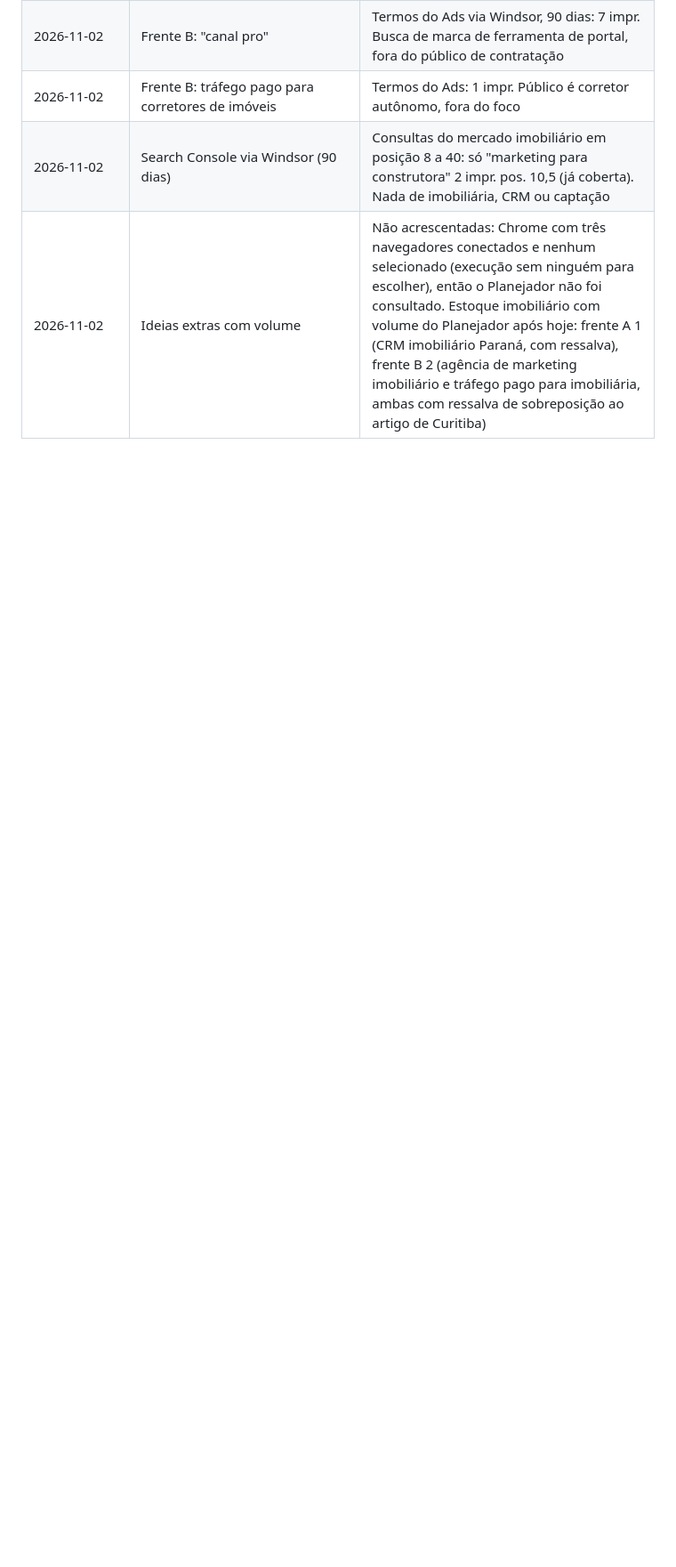
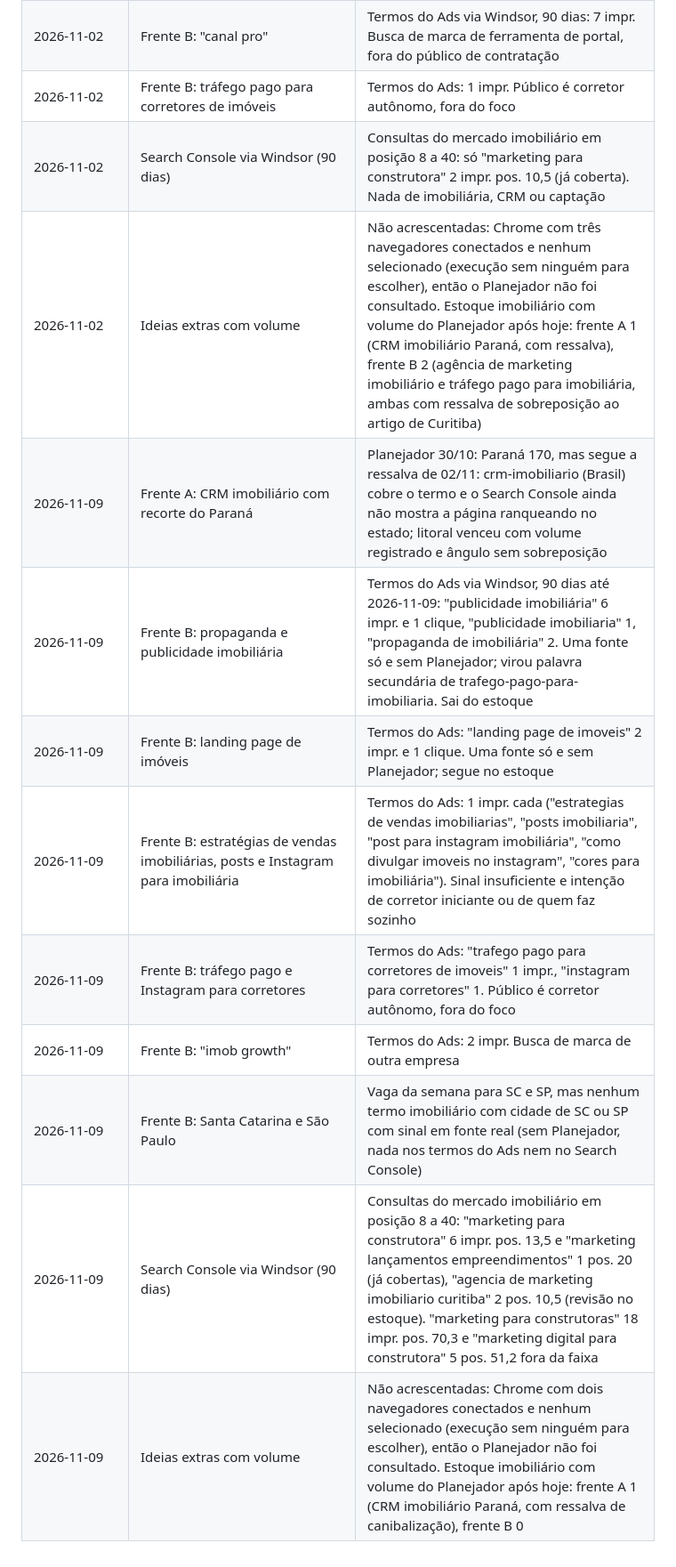
Before and after one commit to gabrielpriss/conceitop, a Markdown page: conteudo/blog/pauta.md, the part around one of its changes. Shown at 89% size. Drawn GitHub-style; blank space fills up the shorter version.

Commit message:
Blog: pauta do dia
Co-Authored-By: Claude Opus 5.5 <noreply@anthropic.com>
Claude-Session: https://claude.ai/code/session_016FNp9aohbVccLb5gNQ7Vsk

```diff
--- a/conteudo/blog/pauta.md
+++ b/conteudo/blog/pauta.md
@@ -135,3 +135,12 @@ Registro de tudo o que a pesquisa avaliou. Toda linha leva a fonte do sinal de b
 | 2026-11-02 | Frente B: tráfego pago para corretores de imóveis | Termos do Ads: 1 impr. Público é corretor autônomo, fora do foco |
 | 2026-11-02 | Search Console via Windsor (90 dias) | Consultas do mercado imobiliário em posição 8 a 40: só "marketing para construtora" 2 impr. pos. 10,5 (já coberta). Nada de imobiliária, CRM ou captação |
 | 2026-11-02 | Ideias extras com volume | Não acrescentadas: Chrome com três navegadores conectados e nenhum selecionado (execução sem ninguém para escolher), então o Planejador não foi consultado. Estoque imobiliário com volume do Planejador após hoje: frente A 1 (CRM imobiliário Paraná, com ressalva), frente B 2 (agência de marketing imobiliário e tráfego pago para imobiliária, ambas com ressalva de sobreposição ao artigo de Curitiba) |
+| 2026-11-09 | Frente A: CRM imobiliário com recorte do Paraná | Planejador 30/10: Paraná 170, mas segue a ressalva de 02/11: crm-imobiliario (Brasil) cobre o termo e o Search Console ainda não mostra a página ranqueando no estado; litoral venceu com volume registrado e ângulo sem sobreposição |
+| 2026-11-09 | Frente B: propaganda e publicidade imobiliária | Termos do Ads via Windsor, 90 dias até 2026-11-09: "publicidade imobiliária" 6 impr. e 1 clique, "publicidade imobiliaria" 1, "propaganda de imobiliária" 2. Uma fonte só e sem Planejador; virou palavra secundária de trafego-pago-para-imobiliaria. Sai do estoque |
+| 2026-11-09 | Frente B: landing page de imóveis | Termos do Ads: "landing page de imoveis" 2 impr. e 1 clique. Uma fonte só e sem Planejador; segue no estoque |
+| 2026-11-09 | Frente B: estratégias de vendas imobiliárias, posts e Instagram para imobiliária | Termos do Ads: 1 impr. cada ("estrategias de vendas imobiliarias", "posts imobiliaria", "post para instagram imobiliária", "como divulgar imoveis no instagram", "cores para imobiliária"). Sinal insuficiente e intenção de corretor iniciante ou de quem faz sozinho |
+| 2026-11-09 | Frente B: tráfego pago e Instagram para corretores | Termos do Ads: "trafego pago para corretores de imoveis" 1 impr., "instagram para corretores" 1. Público é corretor autônomo, fora do foco |
+| 2026-11-09 | Frente B: "imob growth" | Termos do Ads: 2 impr. Busca de marca de outra empresa |
+| 2026-11-09 | Frente B: Santa Catarina e São Paulo | Vaga da semana para SC e SP, mas nenhum termo imobiliário com cidade de SC ou SP com sinal em fonte real (sem Planejador, nada nos termos do Ads nem no Search Console) |
+| 2026-11-09 | Search Console via Windsor (90 dias) | Consultas do mercado imobiliário em posição 8 a 40: "marketing para construtora" 6 impr. pos. 13,5 e "marketing lançamentos empreendimentos" 1 pos. 20 (já cobertas), "agencia de marketing imobiliario curitiba" 2 pos. 10,5 (revisão no estoque). "marketing para construtoras" 18 impr. pos. 70,3 e "marketing digital para construtora" 5 pos. 51,2 fora da faixa |
+| 2026-11-09 | Ideias extras com volume | Não acrescentadas: Chrome com dois navegadores conectados e nenhum selecionado (execução sem ninguém para escolher), então o Planejador não foi consultado. Estoque imobiliário com volume do Planejador após hoje: frente A 1 (CRM imobiliário Paraná, com ressalva de canibalização), frente B 0 |
```
Also changed, not shown: other parts of conteudo/blog/pauta.md (+1 -1 lines).
